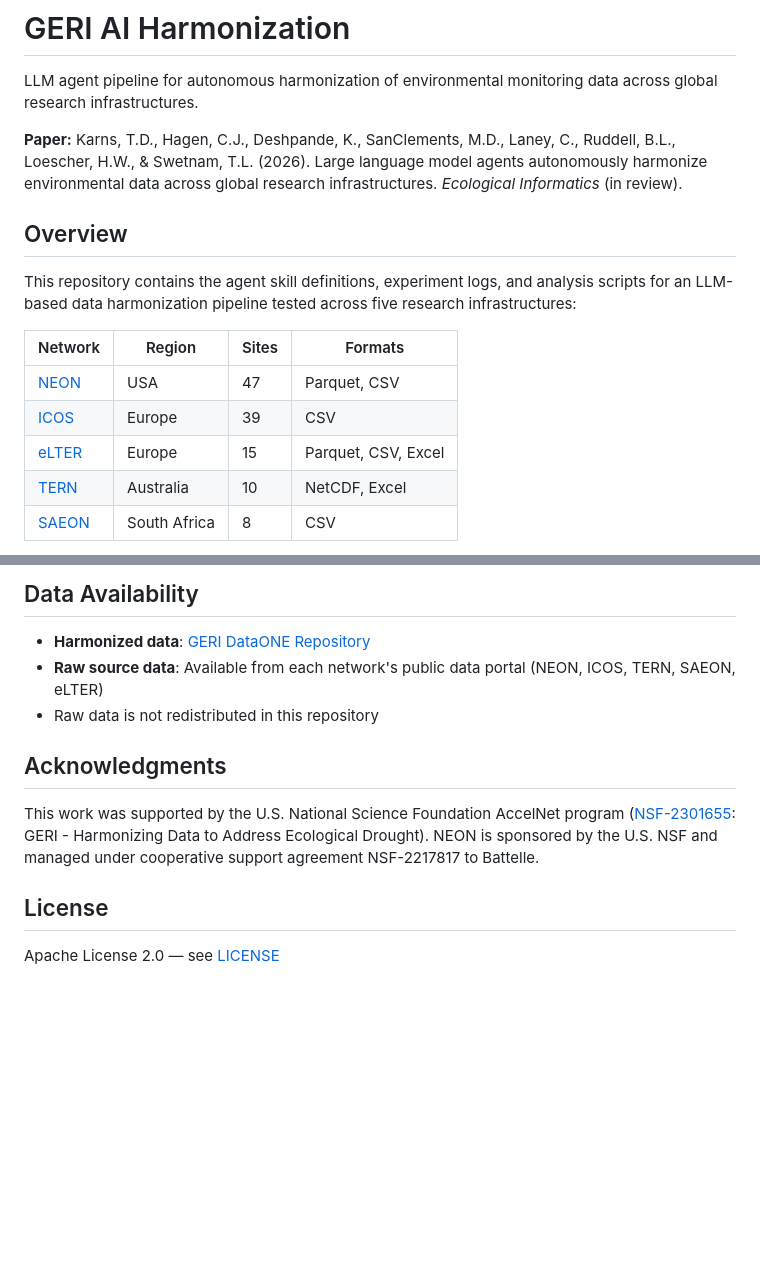
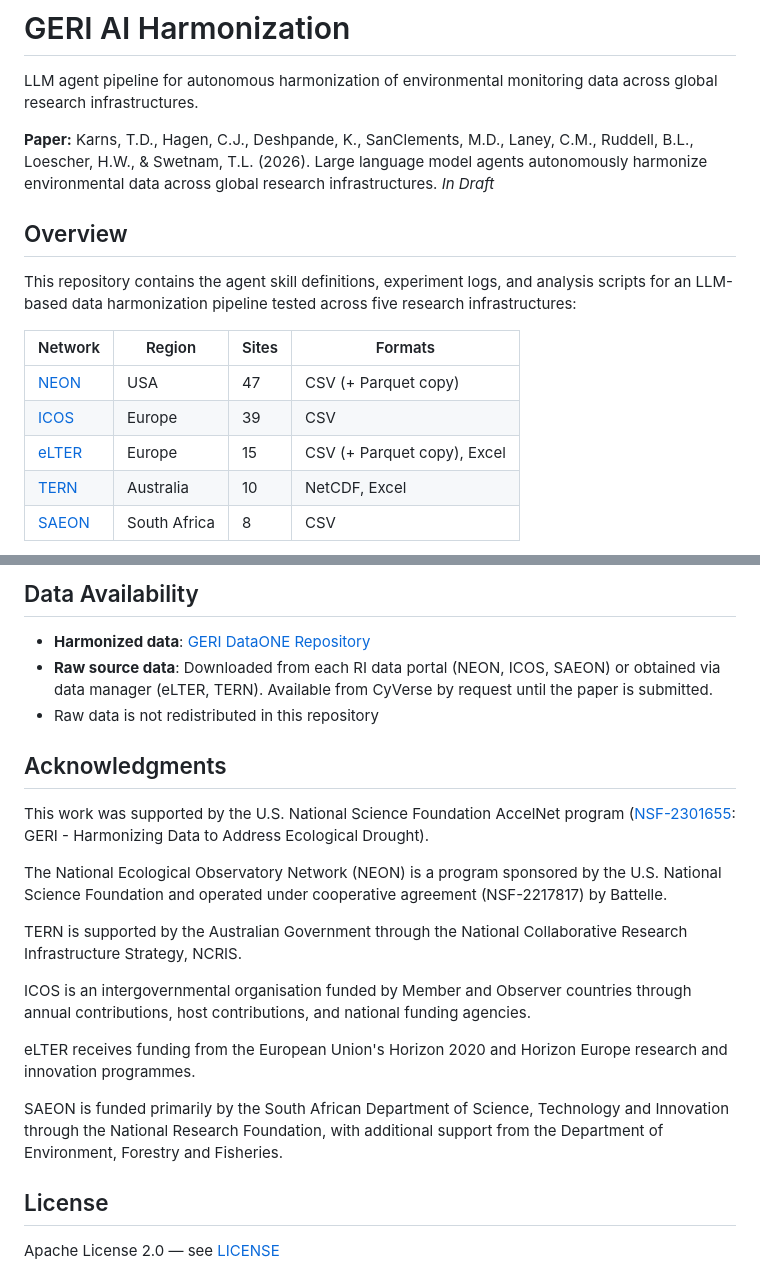
Before and after one commit to GERI-Drought-Pilot/geri-ai-harmonization, a Markdown page: README.md, 2 parts joined by grey strips. Rendered like a GitHub page; blank space fills up the shorter version.

Commit message:
Update README.md: Revise paper status and clarify data source descriptions

```diff
--- a/README.md
+++ b/README.md
@@ -2,7 +2,7 @@
 
 LLM agent pipeline for autonomous harmonization of environmental monitoring data across global research infrastructures.
 
-**Paper:** Karns, T.D., Hagen, C.J., Deshpande, K., SanClements, M.D., Laney, C., Ruddell, B.L., Loescher, H.W., & Swetnam, T.L. (2026). Large language model agents autonomously harmonize environmental data across global research infrastructures. *Ecological Informatics* (in review).
+**Paper:** Karns, T.D., Hagen, C.J., Deshpande, K., SanClements, M.D., Laney, C.M., Ruddell, B.L., Loescher, H.W., & Swetnam, T.L. (2026). Large language model agents autonomously harmonize environmental data across global research infrastructures. *In Draft*
 
 ## Overview
 
@@ -10,9 +10,9 @@ This repository contains the agent skill definitions, experiment logs, and analy
 
 | Network | Region | Sites | Formats |
 |---------|--------|-------|---------|
-| [NEON](https://www.neonscience.org/) | USA | 47 | Parquet, CSV |
+| [NEON](https://www.neonscience.org/) | USA | 47 | CSV (+ Parquet copy) |
 | [ICOS](https://www.icos-cp.eu/) | Europe | 39 | CSV |
-| [eLTER](https://elter-ri.eu/) | Europe | 15 | Parquet, CSV, Excel |
+| [eLTER](https://elter-ri.eu/) | Europe | 15 | CSV (+ Parquet copy), Excel |
 | [TERN](https://www.tern.org.au/) | Australia | 10 | NetCDF, Excel |
 | [SAEON](https://www.saeon.ac.za/) | South Africa | 8 | CSV |
 
@@ -99,12 +99,22 @@ python3 paper/scripts/consistency_analysis.py
 ## Data Availability
 
 - **Harmonized data**: [GERI DataONE Repository](https://geri.dataone.org/)
-- **Raw source data**: Available from each network's public data portal (NEON, ICOS, TERN, SAEON, eLTER)
+- **Raw source data**: Downloaded from each RI data portal (NEON, ICOS, SAEON) or obtained via data manager (eLTER, TERN). Available from CyVerse by request until the paper is submitted.
 - Raw data is not redistributed in this repository
 
 ## Acknowledgments
 
-This work was supported by the U.S. National Science Foundation AccelNet program ([NSF-2301655](https://www.nsf.gov/awardsearch/showAward?AWD_ID=2301655): GERI - Harmonizing Data to Address Ecological Drought). NEON is sponsored by the U.S. NSF and managed under cooperative support agreement NSF-2217817 to Battelle.
+This work was supported by the U.S. National Science Foundation AccelNet program ([NSF-2301655](https://www.nsf.gov/awardsearch/showAward?AWD_ID=2301655): GERI - Harmonizing Data to Address Ecological Drought).
+
+The National Ecological Observatory Network (NEON) is a program sponsored by the U.S. National Science Foundation and operated under cooperative agreement (NSF-2217817) by Battelle.
+
+TERN is supported by the Australian Government through the National Collaborative Research Infrastructure Strategy, NCRIS.
+
+ICOS is an intergovernmental organisation funded by Member and Observer countries through annual contributions, host contributions, and national funding agencies.
+
+eLTER receives funding from the European Union's Horizon 2020 and Horizon Europe research and innovation programmes.
+
+SAEON is funded primarily by the South African Department of Science, Technology and Innovation through the National Research Foundation, with additional support from the Department of Environment, Forestry and Fisheries.
 
 ## License
 
```
